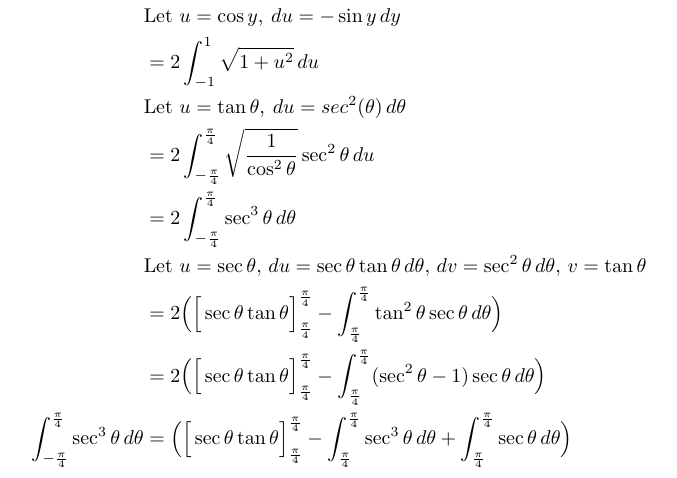
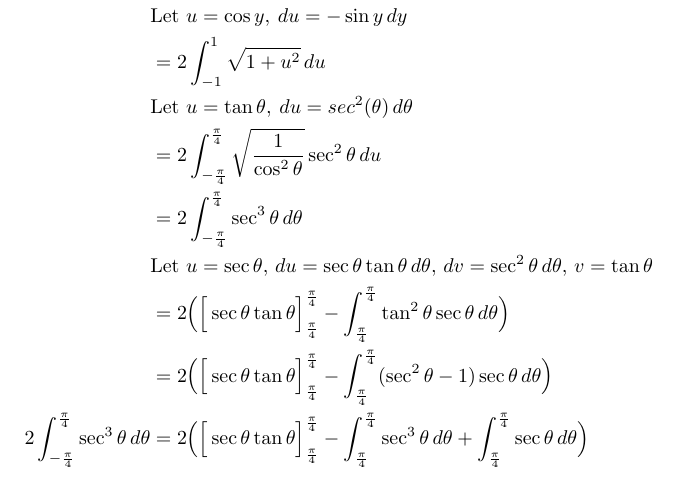
Before and after one commit to poonkeegan/school, a LaTeX document (matb42/a7.tex): part of page 7 of 8, cut so that both start at the same text. Compiled offline with pdfLaTeX.

Commit message:
Fri Mar  9 17:47:55 EST 2018

```diff
--- a/matb42/a7.tex
+++ b/matb42/a7.tex
@@ -207,7 +207,7 @@ Mar 13th 2018}
             &\text{Let } u = \sec \theta ,\, du = \sec \theta \tan \theta \, d\theta ,\, dv = \sec^2 \theta \, d\theta,\, v = \tan \theta  \\
             &=2 \Big( \Big[ \sec \theta \tan \theta \Big]_{\frac{\pi}{4}}^{\frac{\pi}{4}} - \int_{\frac{\pi}{4}}^{\frac{\pi}{4}} \tan^2 \theta \sec \theta \, d \theta \Big) \\
              &=2 \Big( \Big[ \sec \theta \tan \theta \Big]_{\frac{\pi}{4}}^{\frac{\pi}{4}} - \int_{\frac{\pi}{4}}^{\frac{\pi}{4}} (\sec^2 \theta - 1 )\sec \theta \, d \theta \Big) \\
-            \int_{-\frac{\pi}{4}}^{\frac{\pi}{4}} \sec^3\theta\, d\theta   &=\Big( \Big[ \sec \theta \tan \theta \Big]_{\frac{\pi}{4}}^{\frac{\pi}{4}} - \int_{\frac{\pi}{4}}^{\frac{\pi}{4}} \sec^3 \theta \, d \theta  + \int_{\frac{\pi}{4}}^{\frac{\pi}{4}} \sec \theta \, d \theta \Big) \\
+             2\int_{-\frac{\pi}{4}}^{\frac{\pi}{4}} \sec^3\theta\, d\theta   &=2 \Big( \Big[ \sec \theta \tan \theta \Big]_{\frac{\pi}{4}}^{\frac{\pi}{4}} - \int_{\frac{\pi}{4}}^{\frac{\pi}{4}} \sec^3 \theta \, d \theta  + \int_{\frac{\pi}{4}}^{\frac{\pi}{4}} \sec \theta \, d \theta \Big) \\
         \end{align*}
     \end{enumerate}
     \newpage
```
Also changed, not shown: matb42/a7.pdf.
